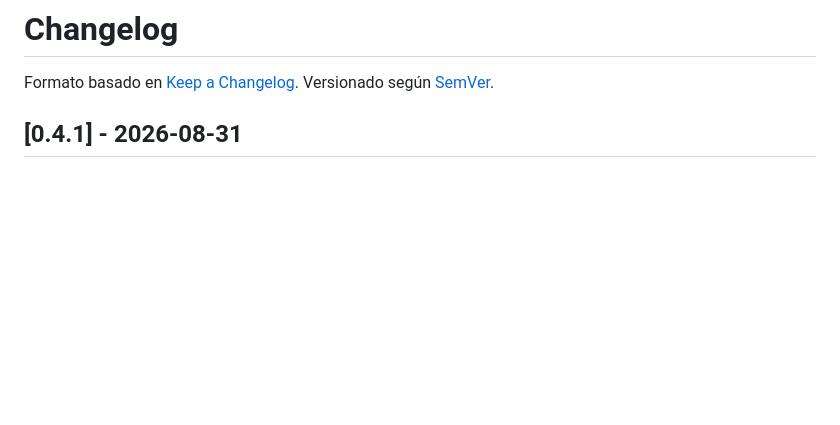
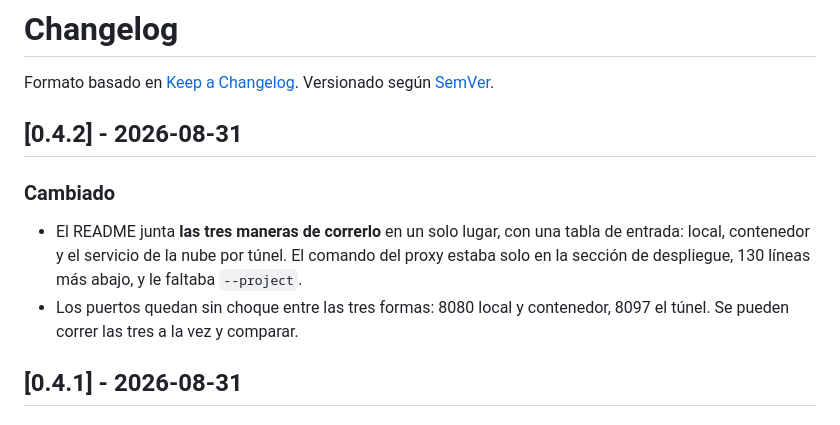
Before and after one commit to puntablanca/per-ep-tablero-vuelos, a Markdown page: CHANGELOG.md, the part around the change. Drawn GitHub-style; blank space fills up the shorter version.

```diff
--- a/CHANGELOG.md
+++ b/CHANGELOG.md
@@ -2,6 +2,15 @@
 
 Formato basado en [Keep a Changelog](https://keepachangelog.com/es-ES/1.1.0/).
 Versionado según [SemVer](https://semver.org/lang/es/).
+
+## [0.4.2] - 2026-08-31
+
+### Cambiado
+- El README junta **las tres maneras de correrlo** en un solo lugar, con una tabla de
+  entrada: local, contenedor y el servicio de la nube por túnel. El comando del proxy
+  estaba solo en la sección de despliegue, 130 líneas más abajo, y le faltaba `--project`.
+- Los puertos quedan sin choque entre las tres formas: 8080 local y contenedor, 8097 el
+  túnel. Se pueden correr las tres a la vez y comparar.
 
 ## [0.4.1] - 2026-08-31
 
```
Also changed, not shown: README.md (+43 -6 lines).
